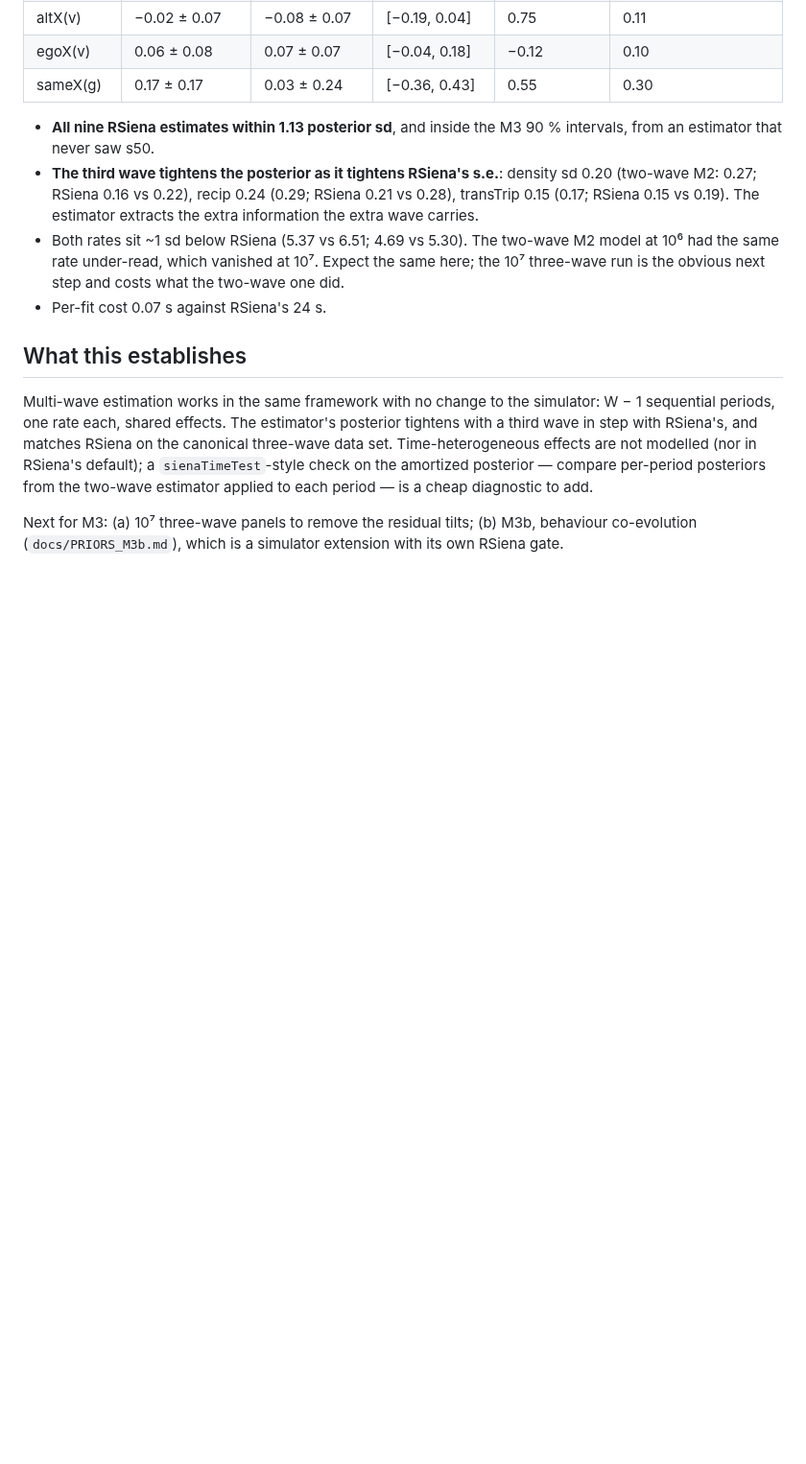
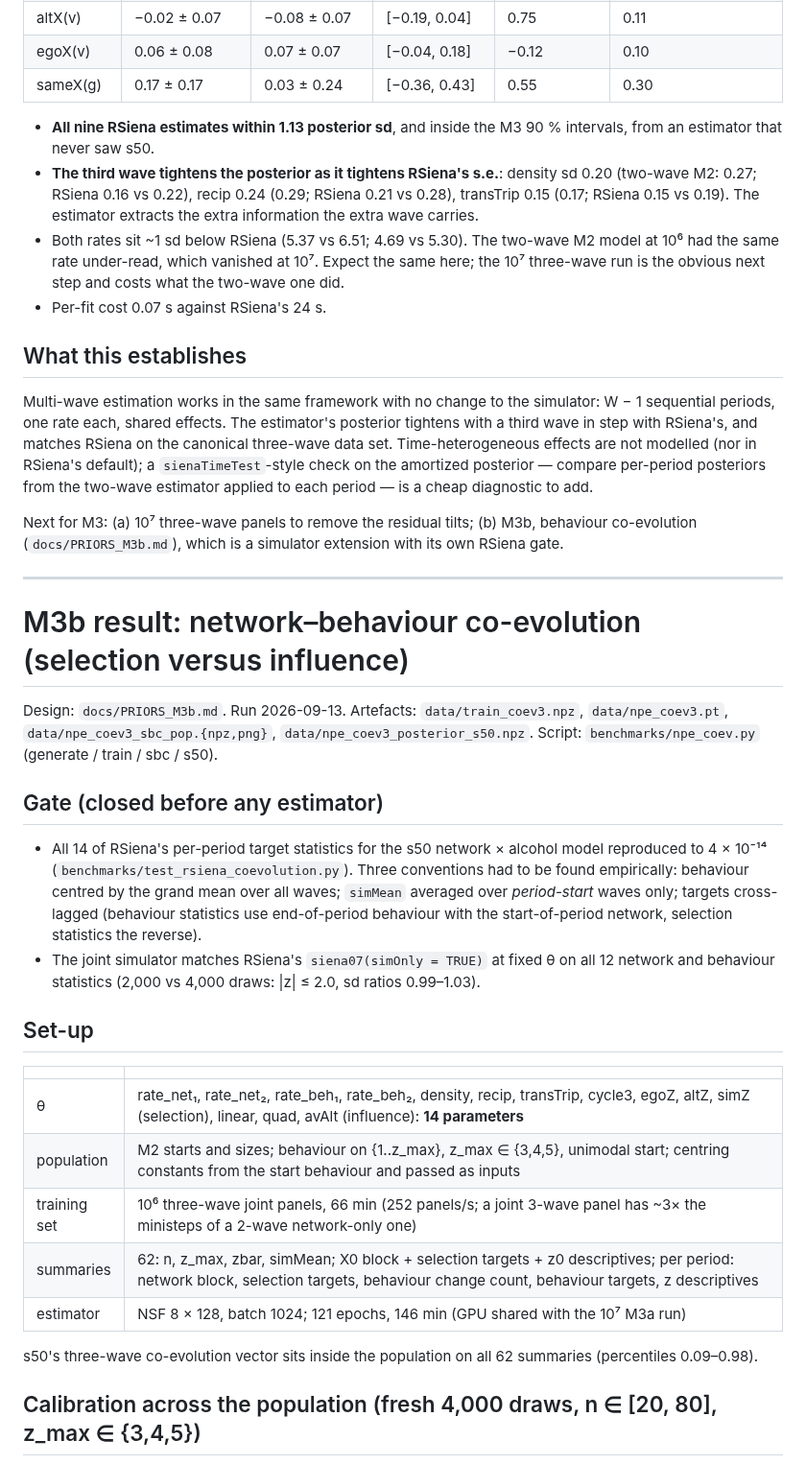
Before and after one commit to VampireLordSeth/Neural-Inference-for-SAOMs, a Markdown page: docs/M3_RESULTS.md, the part around one of its changes. Shown at 96% size. Rendered like a GitHub page; blank space fills up the shorter version.

```diff
--- a/docs/M3_RESULTS.md
+++ b/docs/M3_RESULTS.md
@@ -83,3 +83,39 @@ two-wave estimator applied to each period — is a cheap diagnostic to add.
 Next for M3: (a) 10⁷ three-wave panels to remove the residual tilts;
 (b) M3b, behaviour co-evolution (`docs/PRIORS_M3b.md`), which is a simulator
 extension with its own RSiena gate.
+
+---
+
+# M3b result: network–behaviour co-evolution (selection versus influence)
+
+Design: `docs/PRIORS_M3b.md`. Run 2026-09-13. Artefacts: `data/train_coev3.npz`,
+`data/npe_coev3.pt`, `data/npe_coev3_sbc_pop.{npz,png}`, `data/npe_coev3_posterior_s50.npz`.
+Script: `benchmarks/npe_coev.py` (generate / train / sbc / s50).
+
+## Gate (closed before any estimator)
+
+- All 14 of RSiena's per-period target statistics for the s50 network × alcohol
+  model reproduced to 4 × 10⁻¹⁴ (`benchmarks/test_rsiena_coevolution.py`). Three
+  conventions had to be found empirically: behaviour centred by the grand mean over
+  all waves; `simMean` averaged over *period-start* waves only; targets
+  cross-lagged (behaviour statistics use end-of-period behaviour with the
+  start-of-period network, selection statistics the reverse).
+- The joint simulator matches RSiena's `siena07(simOnly = TRUE)` at fixed θ on all
+  12 network and behaviour statistics (2,000 vs 4,000 draws: |z| ≤ 2.0, sd ratios
+  0.99–1.03).
+
+## Set-up
+
+| | |
+|---|---|
+| θ | rate_net₁, rate_net₂, rate_beh₁, rate_beh₂, density, recip, transTrip, cycle3, egoZ, altZ, simZ (selection), linear, quad, avAlt (influence): **14 parameters** |
+| population | M2 starts and sizes; behaviour on {1..z_max}, z_max ∈ {3,4,5}, unimodal start; centring constants from the start behaviour and passed as inputs |
+| training set | 10⁶ three-wave joint panels, 66 min (252 panels/s; a joint 3-wave panel has ~3× the ministeps of a 2-wave network-only one) |
+| summaries | 62: n, z_max, zbar, simMean; X0 block + selection targets + z0 descriptives; per period: network block, selection targets, behaviour change count, behaviour targets, z descriptives |
+| estimator | NSF 8 × 128, batch 1024; 121 epochs, 146 min (GPU shared with the 10⁷ M3a run) |
+
+s50's three-wave co-evolution vector sits inside the population on all 62
+summaries (percentiles 0.09–0.98).
+
+## Calibration across the population (fresh 4,000 draws, n ∈ [20, 80], z_max ∈ {3,4,5})
+
```
Also changed, not shown: other parts of docs/M3_RESULTS.md (+54 -0 lines), GETTING_STARTED.md (+7 -1 lines), README.md (+1 -1 lines), docs/figures/m3b_sbc_ranks_population.png (added).
